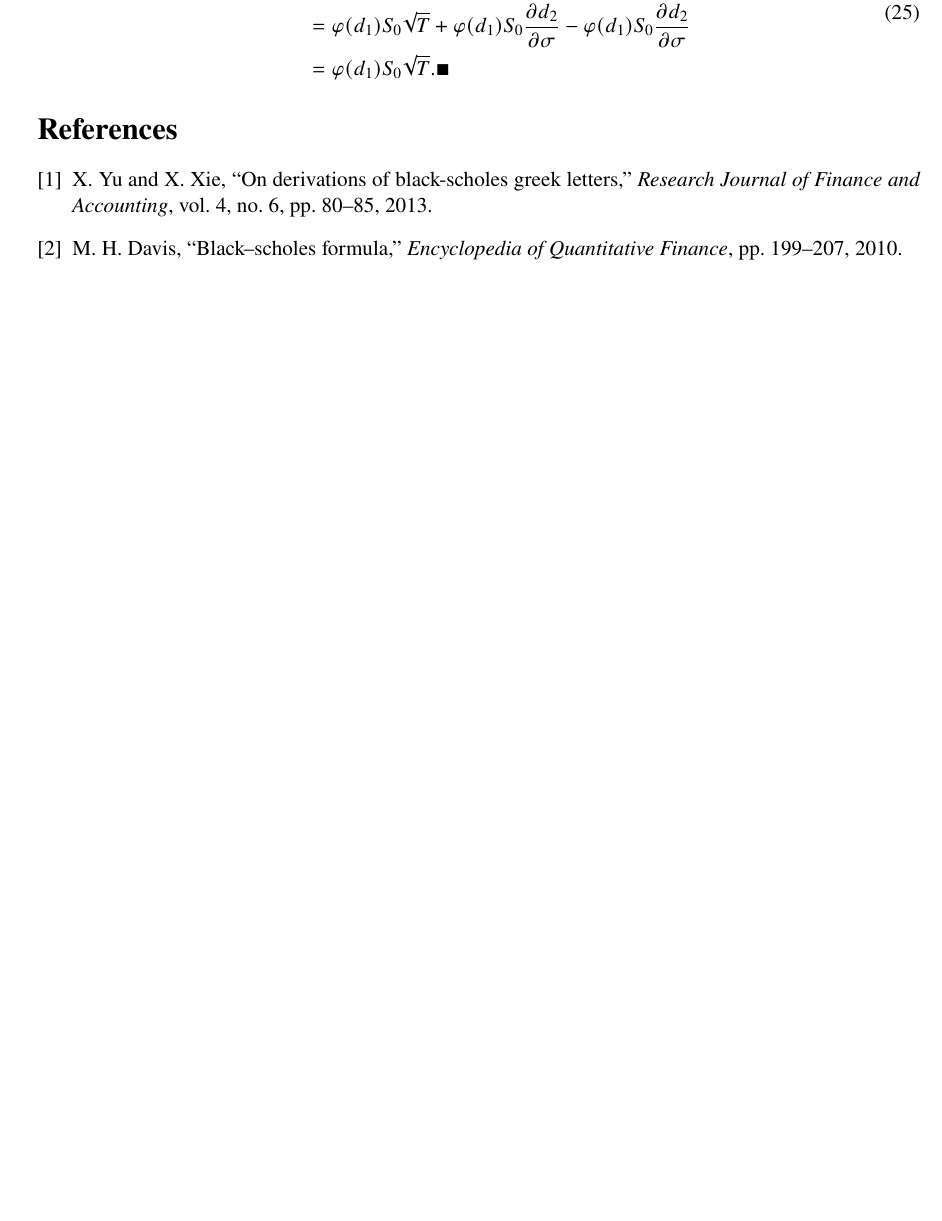
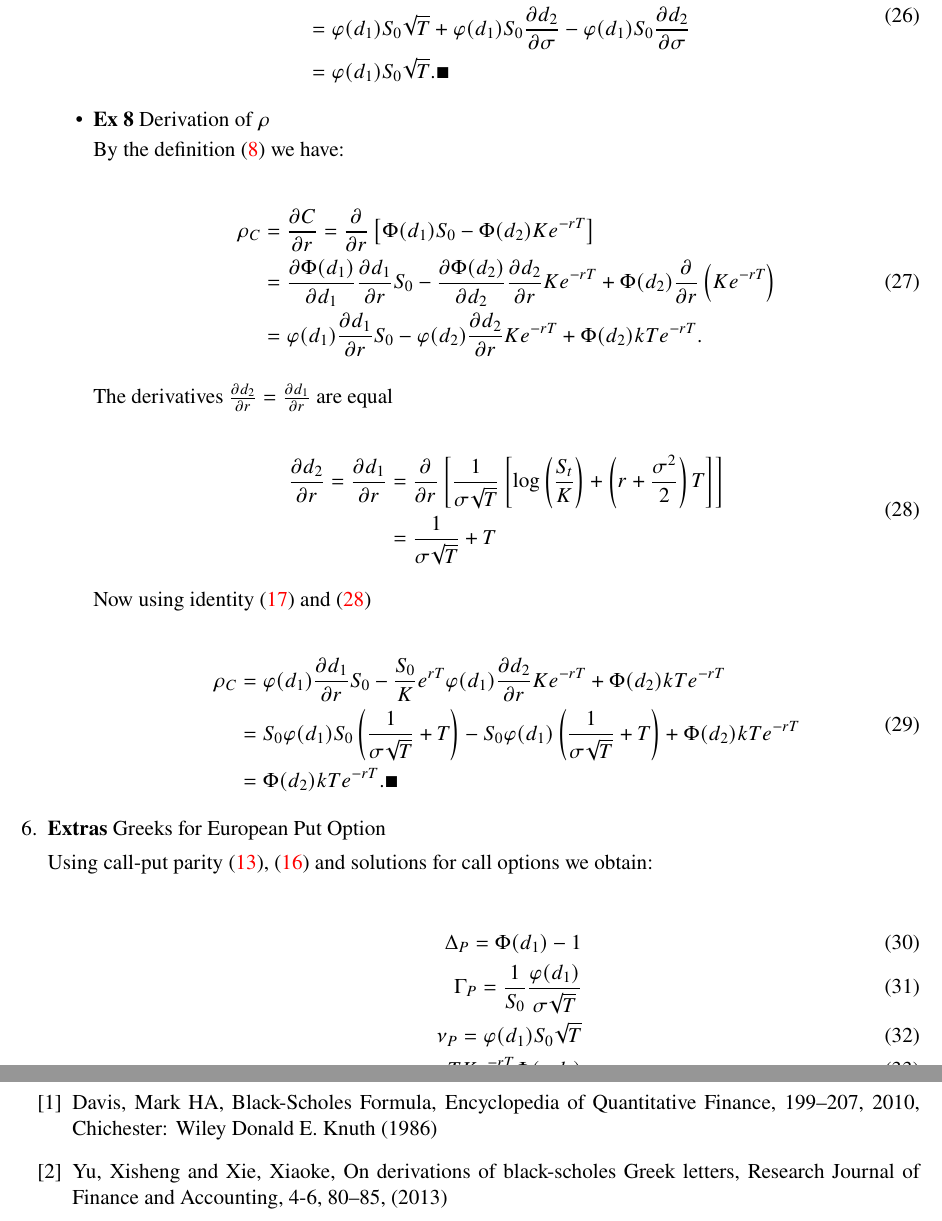
Before and after one commit to kacperekk6/Economathematics2023, a LaTeX problem sheet (Homework/List3.tex): part of page 5 of 5 before the commit and two parts of pages 5 and 6 of 6 after it, the two joined at a grey line, cut so that both start at the same text, the shorter picture padded with empty space. Compiled offline with pdfLaTeX.

Commit message:
list 3 done

```diff
--- a/Homework/List3.tex
+++ b/Homework/List3.tex
@@ -293,4 +301,57 @@ Now using identities \eqref{help2} and \eqref{identity1}
 \end{split}
 \end{equation}
 
+\item \textbf{Ex 8} Derivation of $\rho$
+
+By the definition \eqref{rho_c} we have:
+
+\begin{equation}
+\begin{split}\label{rho_c1}
+    \rho_C & = \frac{\partial C}{\partial r} = \frac{\partial }{\partial r} \left[ \Phi(d_1)S_0 - \Phi(d_2)Ke^{-rT} \right] \\
+        &= \frac{\partial \Phi(d_1)}{\partial d_1}  \frac{\partial d_1}{\partial r} S_0 -
+        \frac{\partial \Phi(d_2)}{\partial d_2}  \frac{\partial d_2}{\partial r} Ke^{-rT}
+        +\Phi(d_2) \frac{\partial }{\partial r} \left( K e^{-rT}\right)\\
+        &= \varphi(d_1)  \frac{\partial d_1}{\partial r} S_0 -
+        \varphi(d_2)  \frac{\partial d_2}{\partial r} Ke^{-rT}
+        + \Phi(d_2) kT e^{-rT}.
+\end{split}
+\end{equation}
+
+The derivatives $\frac{\partial d_2}{\partial r} = \frac{\partial d_1}{\partial r}$ are equal
+
+\begin{equation}
+\begin{split}\label{derivatives}
+    \frac{\partial d_2}{\partial r} = \frac{\partial d_1}{\partial r} &=
+    \frac{\partial }{\partial r} \left[ \frac{1}{\sigma\sqrt{T}}\left[\log\left(\frac{S_t}{K}\right) + \left(r + \frac{\sigma^2}{2}\right)T\right] \right] \\
+    &= \frac{1}{\sigma \sqrt{T}} + T
+\end{split}
+\end{equation}
+
+
+Now using identity \eqref{identity1} and \eqref{derivatives}
+
+\begin{equation}
+\begin{split}\label{rho_c2}
+    \rho_C &= \varphi(d_1)  \frac{\partial d_1}{\partial r} S_0 -
+        \frac{S_0}{K} e^{rT} \varphi(d_1)  \frac{\partial d_2}{\partial r} Ke^{-rT}
+        + \Phi(d_2) kT e^{-rT}\\
+        &=  S_0 \varphi(d_1)  S_0  \left(\frac{1}{\sigma \sqrt{T}} + T \right)-
+        S_0 \varphi(d_1)   \left(\frac{1}{\sigma \sqrt{T}} + T \right)
+        + \Phi(d_2) kT e^{-rT}\\
+        &= \Phi(d_2) kT e^{-rT}. \blacksquare
+\end{split}
+\end{equation}
+
 \end{itemize}
+
+
+\item \textbf{Extras} Greeks for European Put Option
+
+Using call-put parity \eqref{pcparity}, \eqref{identity11} and solutions for call options we obtain:
+
+\begin{align}
+    \Delta_P = \Phi(d_1) - 1\\
+    \Gamma_P = \frac{1}{S_0}\frac{\varphi(d_1)}{\sigma  \sqrt{T}}\\
+    \nu_P = \varphi(d_1) S_0 \sqrt{T} \\
+    \rho_P = -T K e^{-rT} \Phi(-d_2)
+\end{align}
@@ -301,2 +363,8 @@ Now using identities \eqref{help2} and \eqref{identity1}
+\bibitem{davis2010black}
+Davis, Mark HA, Black-Scholes Formula, Encyclopedia of Quantitative Finance, 199--207, 2010, Chichester: Wiley
+Donald E. Knuth (1986)
+
+\bibitem{Yu2013OnDO}
+Yu, Xisheng and Xie, Xiaoke, On derivations of black-scholes Greek letters, Research Journal of Finance and Accounting, 4-6, 80--85, (2013)
 
 
```
Also changed, not shown: Homework/List3.tex (24 more changed lines).
